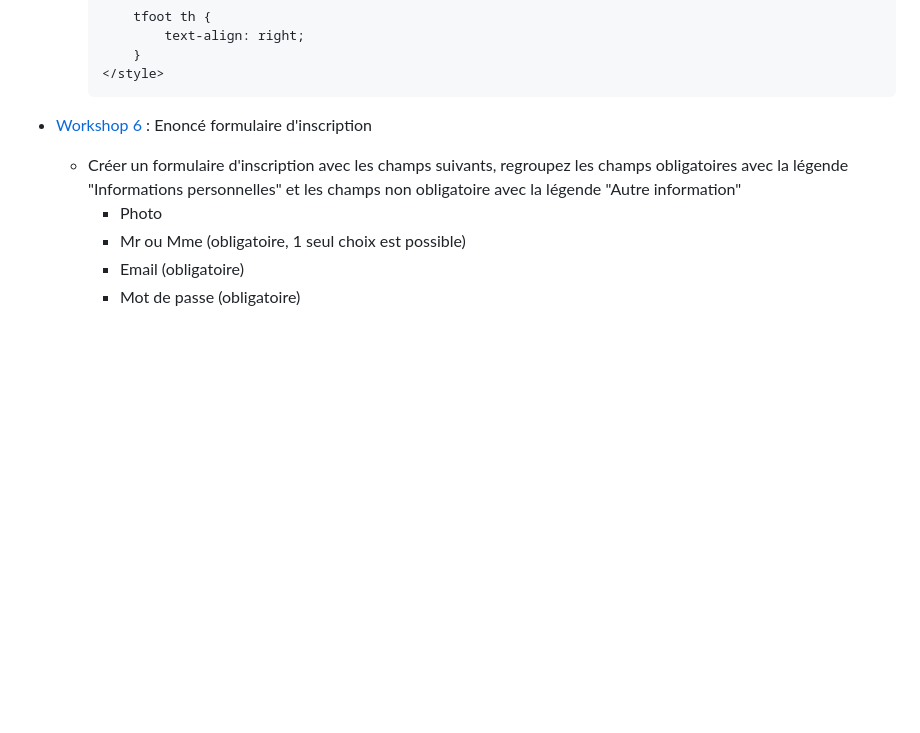
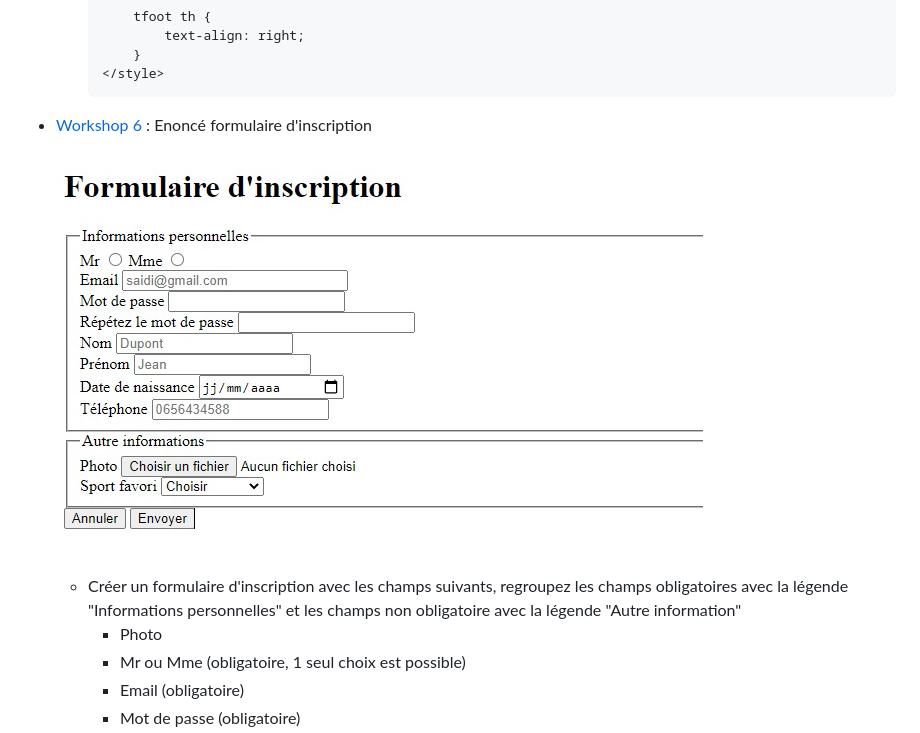
Before and after one commit to techmindconsulting/workshop-html, a Markdown page: README.md, the part around the change. Rendered like a GitHub page; pictures changed too: tp-form/tp-form.jpg (added); blank space fills up the shorter version.

Commit message:
add screenshot

````diff
--- a/README.md
+++ b/README.md
@@ -217,6 +217,9 @@ Tous vos TP(s) doivent être dans le repertoire workshop comme ceci : **C:/works
         </style>
         ```
   - [Workshop 6](#workshop-6) : Enoncé formulaire d'inscription
+
+    <img src="tp-form/tp-form.jpg" alt="tp form">
+
     - Créer un formulaire d'inscription avec les champs suivants, regroupez les champs obligatoires avec la légende "Informations personnelles" et les champs non obligatoire avec la légende "Autre information"
         - Photo
         - Mr ou Mme (obligatoire, 1 seul choix est possible)
````
